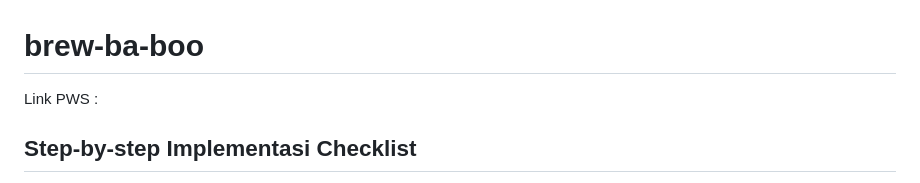
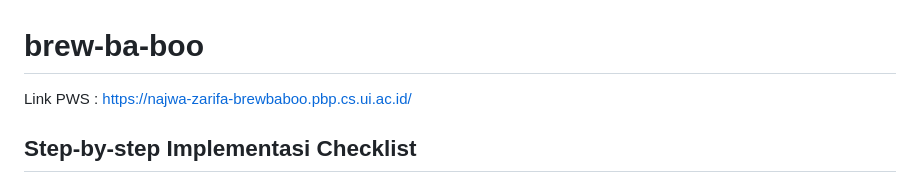
Before and after one commit to ondaonde/brew-ba-boo, a Markdown page: README.md, the part around the change. Rendered like a GitHub page.

```diff
--- a/README.md
+++ b/README.md
@@ -1,6 +1,6 @@
 # brew-ba-boo
 
-Link PWS :
+Link PWS : https://najwa-zarifa-brewbaboo.pbp.cs.ui.ac.id/
 ## Step-by-step Implementasi Checklist
 Pertama-tama tentunya saya membuat GitHub repository, lalu melakukan cloning supaya bisa saya akses secara lokal. Setelah itu, saya langsung memulai untuk membuat project dan app Django, seperti yang sudah dilakukan saat tutorial.
 Dari tema E-commerce, saya membuat toko ramuan bernama "Magic Mixie Potion Shop". Di toko tersebut, setiap ramuan memiliki 4 atribut, yaitu nama, deskripsi, peringatan, dan harga. Jadi, dalam models.py saya mendefinisikan model Potion dengan name dengan tipe data CharField, description dan caution dengan TextField, dan price dengan IntegerField.
```
